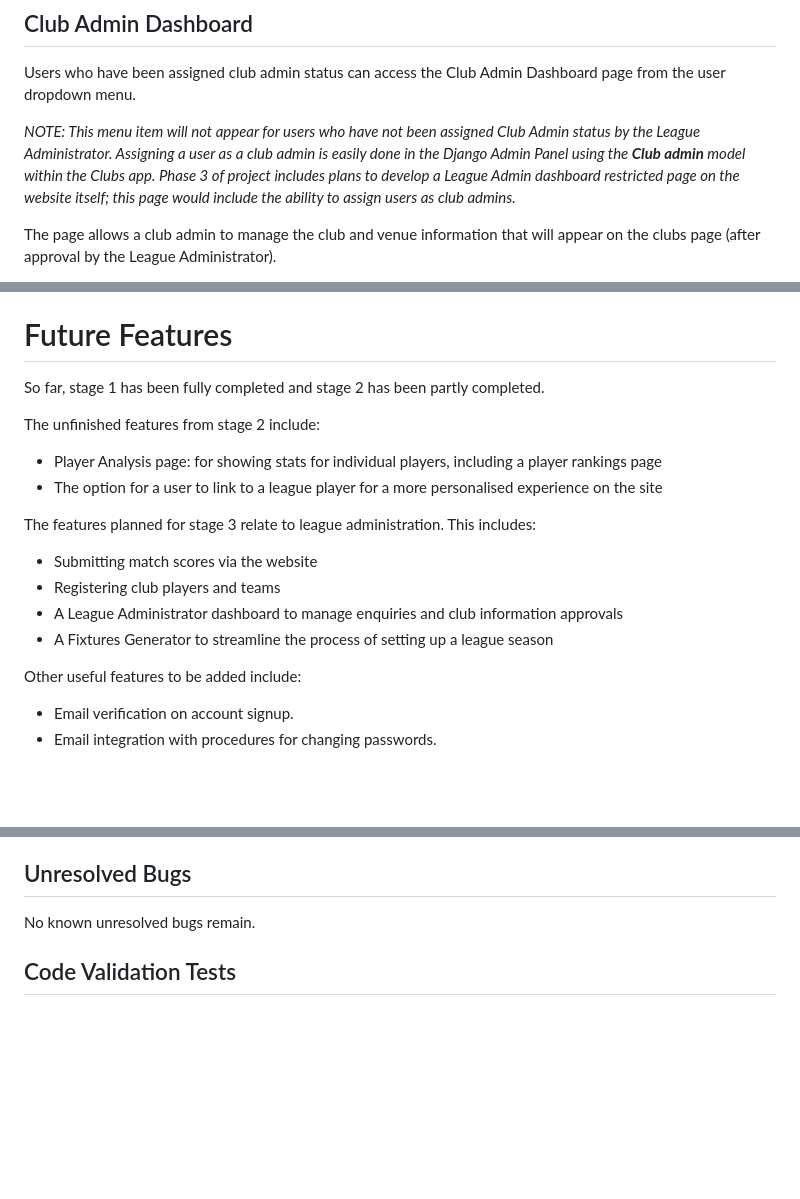
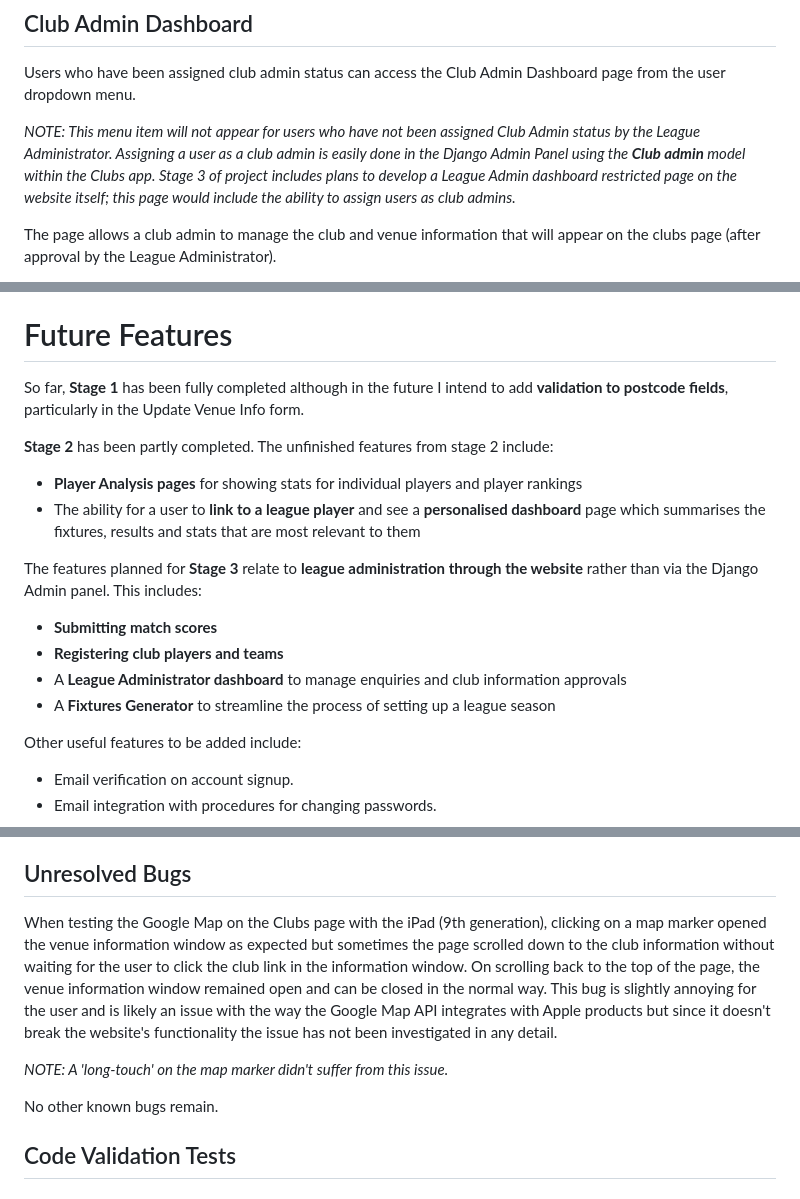
Before and after one commit to lowrycode/table-tennis-league, a Markdown page: README.md, 3 parts joined by grey strips. GitHub-like rendering; blank space fills up the shorter version.

Commit message:
Add description of Google Map iPad bug and intention to add postcode validation as a future feature

```diff
--- a/README.md
+++ b/README.md
@@ -587,7 +587,7 @@ Whenever a user carries out a delete action that is considered "serious" (irreve
 
 Users who have been assigned club admin status can access the Club Admin Dashboard page from the user dropdown menu.
 
-*NOTE: This menu item will not appear for users who have not been assigned Club Admin status by the League Administrator. Assigning a user as a club admin is easily done in the Django Admin Panel using the ***Club admin*** model within the Clubs app. Phase 3 of project includes plans to develop a League Admin dashboard restricted page on the website itself; this page would include the ability to assign users as club admins.*
+*NOTE: This menu item will not appear for users who have not been assigned Club Admin status by the League Administrator. Assigning a user as a club admin is easily done in the Django Admin Panel using the ***Club admin*** model within the Clubs app. Stage 3 of project includes plans to develop a League Admin dashboard restricted page on the website itself; this page would include the ability to assign users as club admins.*
 
 The page allows a club admin to manage the club and venue information that will appear on the clubs page (after approval by the League Administrator).
 
@@ -639,17 +639,17 @@ The link to the Club Reviews page is disabled in the preview. The anchor element
 
 # Future Features
 
-So far, stage 1 has been fully completed and stage 2 has been partly completed.
+So far, **Stage 1** has been fully completed although in the future I intend to add **validation to postcode fields**, particularly in the Update Venue Info form.
 
-The unfinished features from stage 2 include:
-- Player Analysis page: for showing stats for individual players, including a player rankings page
-- The option for a user to link to a league player for a more personalised experience on the site
+**Stage 2** has been partly completed. The unfinished features from stage 2 include:
+- **Player Analysis pages** for showing stats for individual players and player rankings
+- The ability for a user to **link to a league player** and see a **personalised dashboard** page which summarises the fixtures, results and stats that are most relevant to them
 
-The features planned for stage 3 relate to league administration. This includes:
-- Submitting match scores via the website
-- Registering club players and teams
-- A League Administrator dashboard to manage enquiries and club information approvals
-- A Fixtures Generator to streamline the process of setting up a league season
+The features planned for **Stage 3** relate to **league administration through the website** rather than via the Django Admin panel. This includes:
+- **Submitting match scores**
+- **Registering club players and teams**
+- A **League Administrator dashboard** to manage enquiries and club information approvals
+- A **Fixtures Generator** to streamline the process of setting up a league season
 
 Other useful features to be added include:
 - Email verification on account signup.
@@ -869,7 +869,11 @@ It was later made more robust by not giving the user the option of deleting a li
 
 ## Unresolved Bugs
 
-No known unresolved bugs remain.
+When testing the Google Map on the Clubs page with the iPad (9th generation), clicking on a map marker opened the venue information window as expected but sometimes the page scrolled down to the club information without waiting for the user to click the club link in the information window. On scrolling back to the top of the page, the venue information window remained open and can be closed in the normal way. This bug is slightly annoying for the user and is likely an issue with the way the Google Map API integrates with Apple products but since it doesn't break the website's functionality the issue has not been investigated in any detail.
+
+ *NOTE: A 'long-touch' on the map marker didn't suffer from this issue.*
+
+No other known bugs remain.
 
 ## Code Validation Tests
 
```
